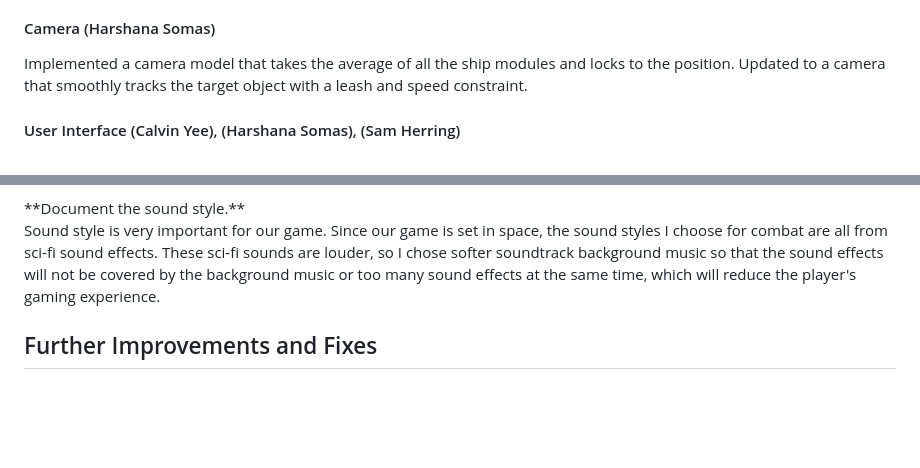
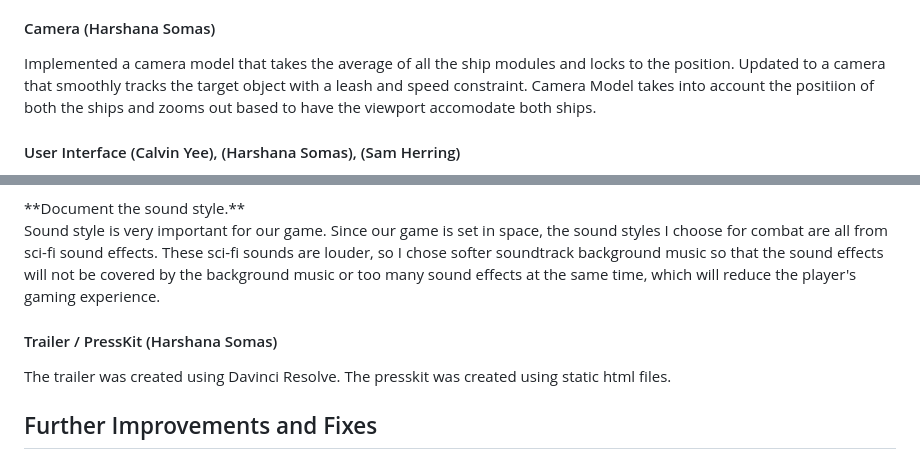
Before and after one commit to WrogglyWriggs29/ship_building_game, a Markdown page: Project Document(1).md, 2 parts joined by grey strips. Rendered like a GitHub page; blank space fills up the shorter version.

```diff
--- a/Project Document(1).md
+++ b/Project Document(1).md
@@ -59,7 +59,7 @@ Andrew: Built the factory system allowing ships to manage inventories and delive
 
 #### Camera (Harshana Somas)
 
-Implemented a camera model that takes the average of all the ship modules and locks to the position. Updated to a camera that smoothly tracks the target object with a leash and speed constraint.
+Implemented a camera model that takes the average of all the ship modules and locks to the position. Updated to a camera that smoothly tracks the target object with a leash and speed constraint. Camera Model takes into account the positiion of both the ships and zooms out based to have the viewport accomodate both ships.
 
 #### User Interface (Calvin Yee), (Harshana Somas), (Sam Herring)
 
@@ -121,6 +121,9 @@ The background music needs to be played continuously between the design and comb
 \*\*Document the sound style.\*\*
 Sound style is very important for our game. Since our game is set in space, the sound styles I choose for combat are all from sci-fi sound effects. These sci-fi sounds are louder, so I chose softer soundtrack background music so that the sound effects will not be covered by the background music or too many sound effects at the same time, which will reduce the player's gaming experience.
 
+#### Trailer / PressKit (Harshana Somas)
+The trailer was created using Davinci Resolve. The presskit was created using static html files.
+
 ## Further Improvements and Fixes
 
 #### Optimization
```
